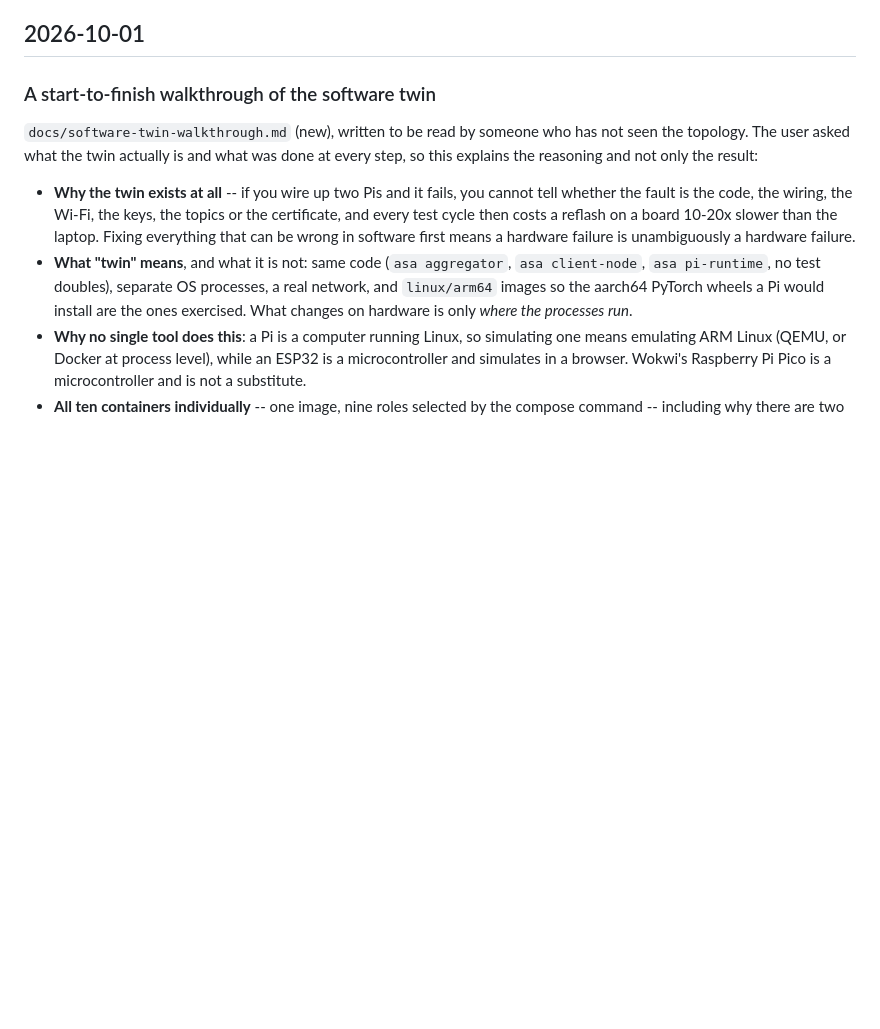
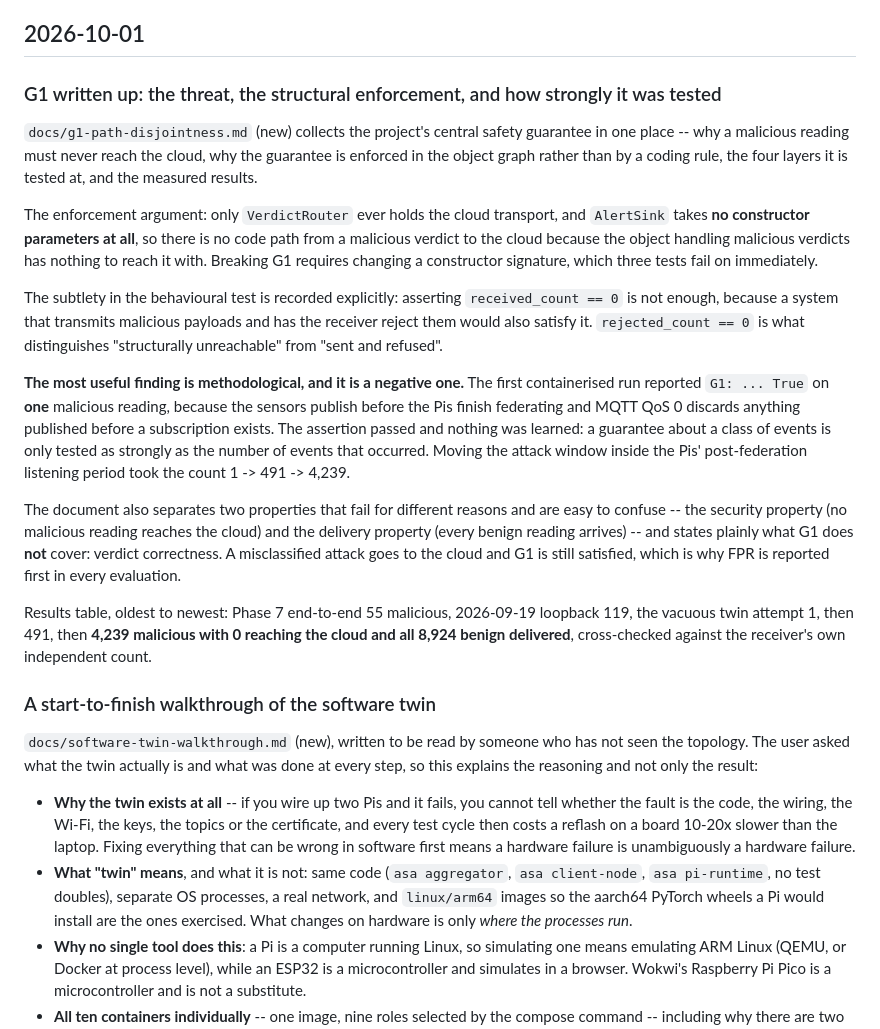
Before and after one commit to AryanAgarwal1251/ascon_smart_agri, a Markdown page: CHANGELOG.md, the part around the change. Drawn GitHub-style; blank space fills up the shorter version.

```diff
--- a/CHANGELOG.md
+++ b/CHANGELOG.md
@@ -34,6 +34,40 @@ are the Ascon-AEAD128 crypto core (`crypto/ascon_aead.py`), implemented ahead of
 -- see the 2026-09-14 and 2026-09-13 entries below.
 
 ## 2026-10-01
+
+### G1 written up: the threat, the structural enforcement, and how strongly it was tested
+
+`docs/g1-path-disjointness.md` (new) collects the project's central safety guarantee in one
+place -- why a malicious reading must never reach the cloud, why the guarantee is enforced in the
+object graph rather than by a coding rule, the four layers it is tested at, and the measured
+results.
+
+The enforcement argument: only `VerdictRouter` ever holds the cloud transport, and `AlertSink`
+takes **no constructor parameters at all**, so there is no code path from a malicious verdict to
+the cloud because the object handling malicious verdicts has nothing to reach it with. Breaking
+G1 requires changing a constructor signature, which three tests fail on immediately.
+
+The subtlety in the behavioural test is recorded explicitly: asserting `received_count == 0` is
+not enough, because a system that transmits malicious payloads and has the receiver reject them
+would also satisfy it. `rejected_count == 0` is what distinguishes "structurally unreachable"
+from "sent and refused".
+
+**The most useful finding is methodological, and it is a negative one.** The first containerised
+run reported `G1: ... True` on **one** malicious reading, because the sensors publish before the
+Pis finish federating and MQTT QoS 0 discards anything published before a subscription exists.
+The assertion passed and nothing was learned: a guarantee about a class of events is only tested
+as strongly as the number of events that occurred. Moving the attack window inside the Pis'
+post-federation listening period took the count 1 -> 491 -> 4,239.
+
+The document also separates two properties that fail for different reasons and are easy to
+confuse -- the security property (no malicious reading reaches the cloud) and the delivery
+property (every benign reading arrives) -- and states plainly what G1 does **not** cover: verdict
+correctness. A misclassified attack goes to the cloud and G1 is still satisfied, which is why FPR
+is reported first in every evaluation.
+
+Results table, oldest to newest: Phase 7 end-to-end 55 malicious, 2026-09-19 loopback 119, the
+vacuous twin attempt 1, then 491, then **4,239 malicious with 0 reaching the cloud and all 8,924
+benign delivered**, cross-checked against the receiver's own independent count.
 
 ### A start-to-finish walkthrough of the software twin
 
```
Also changed, not shown: docs/g1-path-disjointness.md (added, +272 -0 lines).
